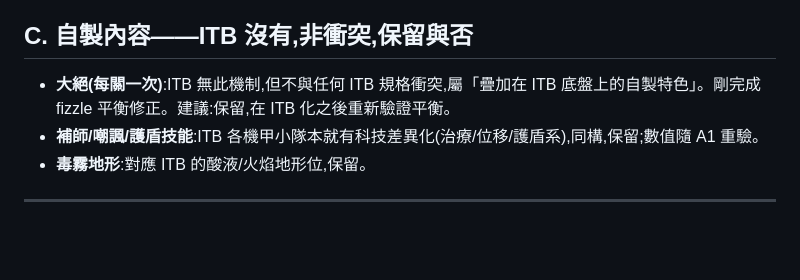
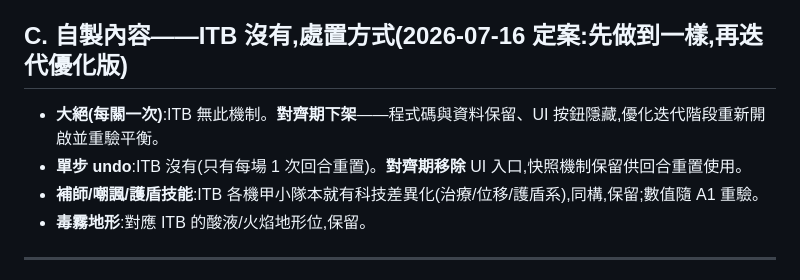
Before and after one commit to jesstsai0127/puzzlevault, a Markdown page: design/itb-alignment-spec.md, the part around the change. GitHub-like rendering; blank space fills up the shorter version.

```diff
--- a/design/itb-alignment-spec.md
+++ b/design/itb-alignment-spec.md
@@ -61,9 +61,10 @@
 - **難度三檔**:ITB 也有 Easy/Normal/Hard,難度基準已另行定案(普通=要思考才贏)。
 - **戰役經濟層**:已定案的永久戰役/單一貨幣/招募,對應 ITB 的島嶼進度/聲望/核心,方向一致;A9 加分目標(可選次要目標,完成給額外貨幣)在經濟系統實作時一併設計。
 
-## C. 自製內容——ITB 沒有,非衝突,保留與否
+## C. 自製內容——ITB 沒有,處置方式(2026-07-16 定案:先做到一樣,再迭代優化版)
 
-- **大絕(每關一次)**:ITB 無此機制,但不與任何 ITB 規格衝突,屬「疊加在 ITB 底盤上的自製特色」。剛完成 fizzle 平衡修正。建議:保留,在 ITB 化之後重新驗證平衡。
+- **大絕(每關一次)**:ITB 無此機制。**對齊期下架**——程式碼與資料保留、UI 按鈕隱藏,優化迭代階段重新開啟並重驗平衡。
+- **單步 undo**:ITB 沒有(只有每場 1 次回合重置)。**對齊期移除** UI 入口,快照機制保留供回合重置使用。
 - **補師/嘲諷/護盾技能**:ITB 各機甲小隊本就有科技差異化(治療/位移/護盾系),同構,保留;數值隨 A1 重驗。
 - **毒霧地形**:對應 ITB 的酸液/火焰地形位,保留。
 
```
Also changed, not shown: design/itb-phase1-action-economy.md (+5 -3 lines).
